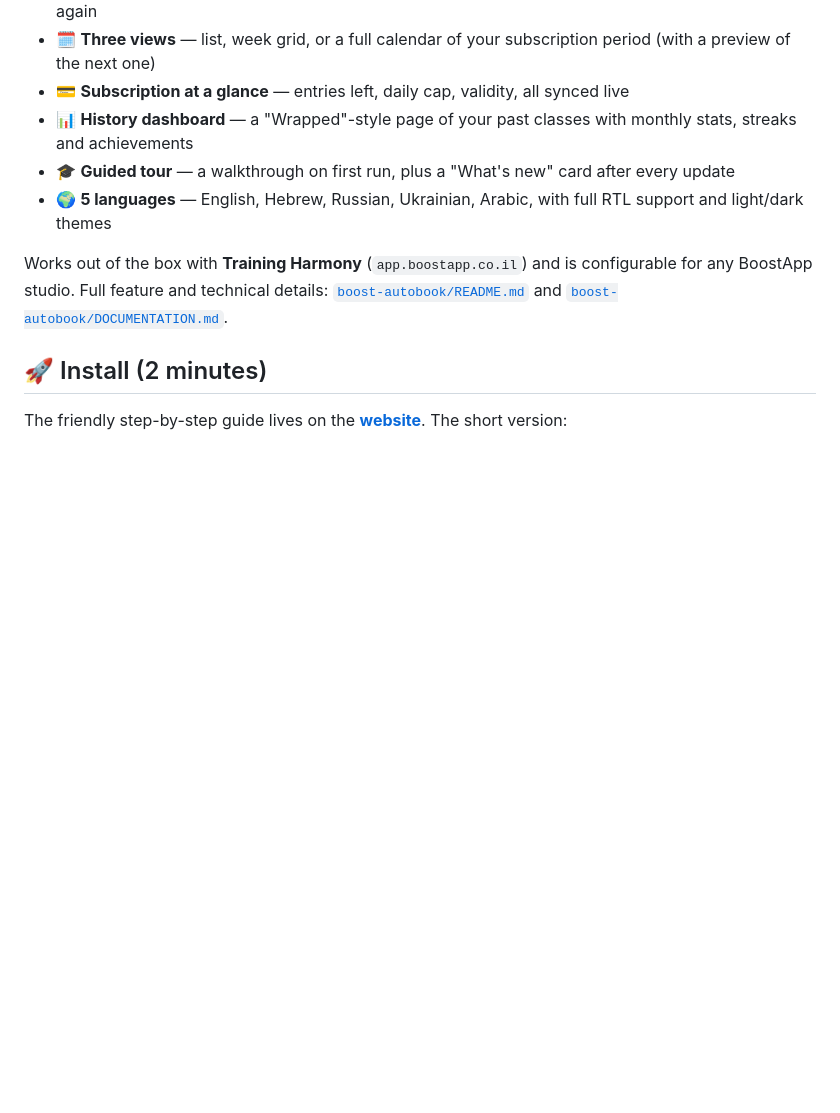
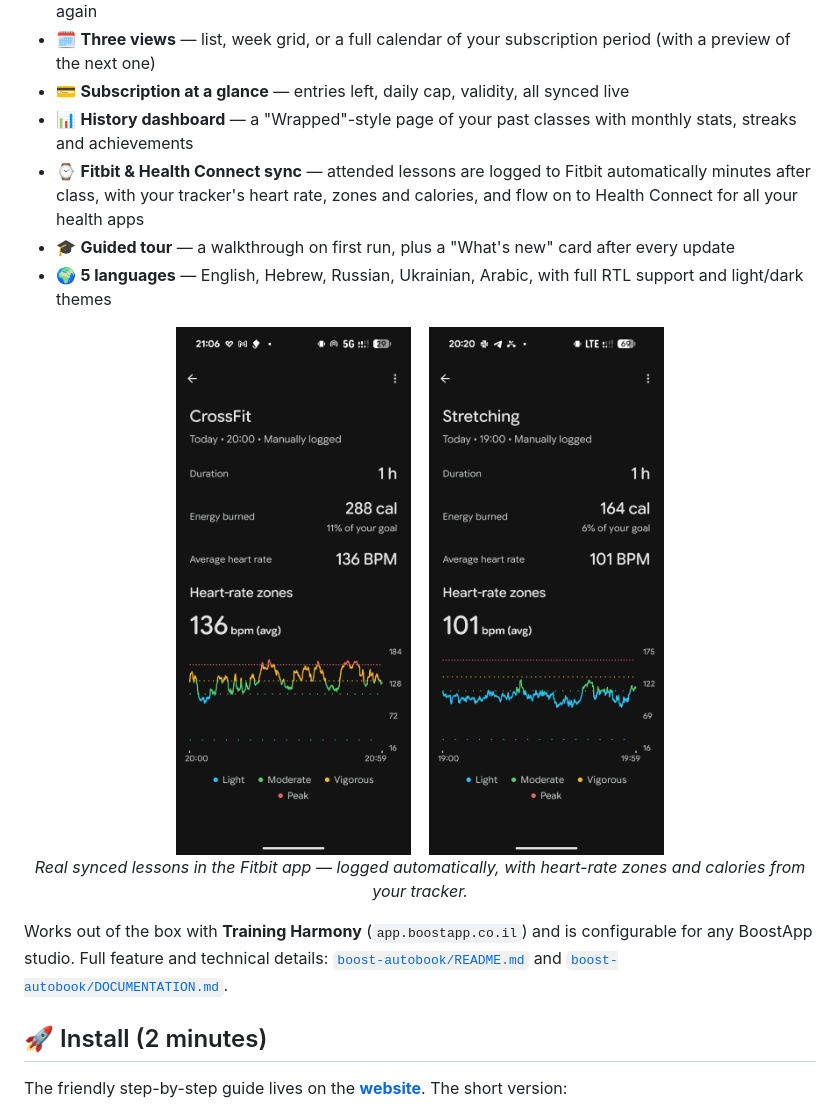
Before and after one commit to Philusha1983/boostapp, a Markdown page: README.md, the part around the change. Rendered like a GitHub page; pictures changed too: docs/assets/fitbit-crossfit.png (added), docs/assets/fitbit-stretching.png (added); blank space fills up the shorter version.

Commit message:
Website + README: showcase the Fitbit & Health Connect sync
- docs: 7th feature card (5 languages) + real workout screenshots from
  the Fitbit app (CrossFit / Stretching with HR zones) with caption
- README: feature bullet + the same screenshots
- assets: fitbit-crossfit.png, fitbit-stretching.png

```diff
--- a/README.md
+++ b/README.md
@@ -29,8 +29,17 @@ window opens — no more refreshing the page at midnight.
 - 🗓️ **Three views** — list, week grid, or a full calendar of your subscription period (with a preview of the next one)
 - 💳 **Subscription at a glance** — entries left, daily cap, validity, all synced live
 - 📊 **History dashboard** — a "Wrapped"-style page of your past classes with monthly stats, streaks and achievements
+- ⌚ **Fitbit & Health Connect sync** — attended lessons are logged to Fitbit automatically minutes after class, with your tracker's heart rate, zones and calories, and flow on to Health Connect for all your health apps
 - 🎓 **Guided tour** — a walkthrough on first run, plus a "What's new" card after every update
 - 🌍 **5 languages** — English, Hebrew, Russian, Ukrainian, Arabic, with full RTL support and light/dark themes
+
+<p align="center">
+  <img src="docs/assets/fitbit-crossfit.png" width="235" alt="A CrossFit lesson synced to the Fitbit app with heart-rate zones and calories">
+  &nbsp;&nbsp;
+  <img src="docs/assets/fitbit-stretching.png" width="235" alt="A stretching lesson synced to the Fitbit app with heart-rate zones and calories">
+  <br>
+  <em>Real synced lessons in the Fitbit app — logged automatically, with heart-rate zones and calories from your tracker.</em>
+</p>
 
 Works out of the box with **Training Harmony** (`app.boostapp.co.il`) and is
 configurable for any BoostApp studio. Full feature and technical details:
```
Also changed, not shown: 1 other file.
